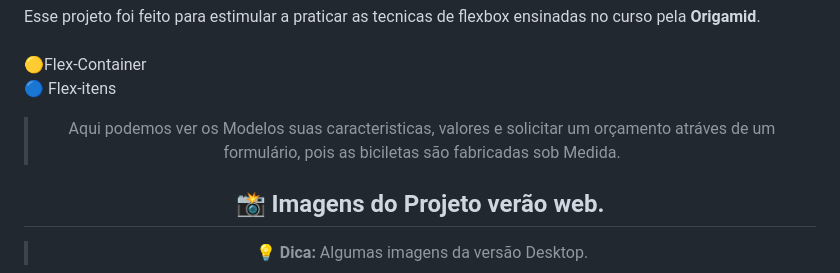
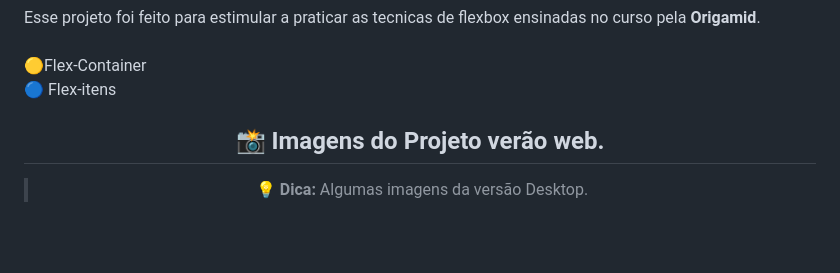
Before and after one commit to emmanuelmarcosdeoliveira/flex-Blog, a Markdown page: README.md, the part around the change printed below. GitHub-like rendering; blank space fills up the shorter version.

Commit message:
:books: Atualização do Readme

```diff
--- a/README.md
+++ b/README.md
@@ -56,7 +56,6 @@
 🟡Flex-Container<br>
 🔵 Flex-itens<br>
 
->Aqui podemos ver os Modelos suas caracteristicas, valores e solicitar um orçamento atráves de um formulário, pois as biciletas são fabricadas sob Medida.
 
  <div align="center">
  <h2>📸 Imagens do Projeto verão web.</h2>
```
Also changed, not shown: other parts of README.md (+1 -1 lines).
